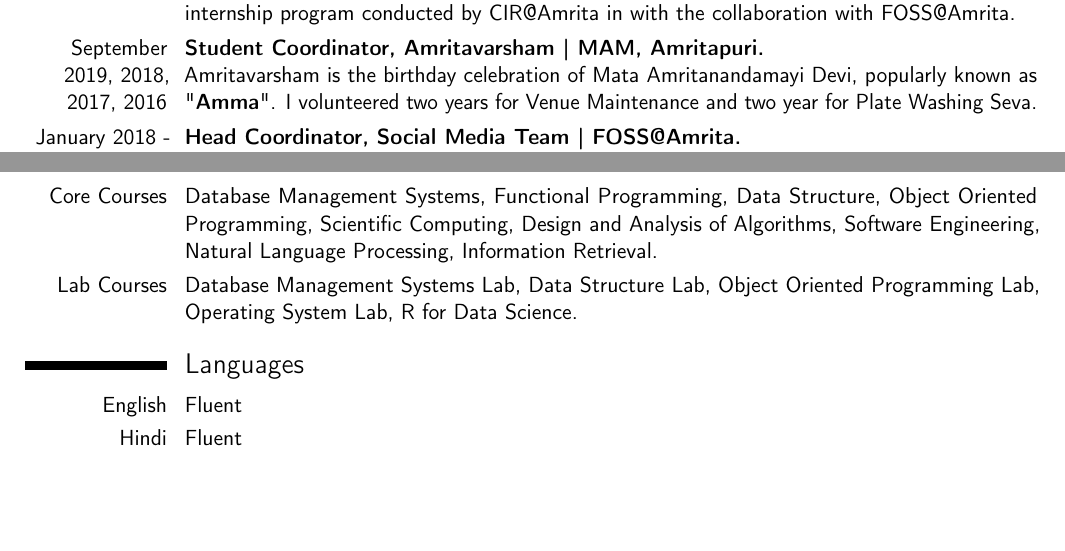
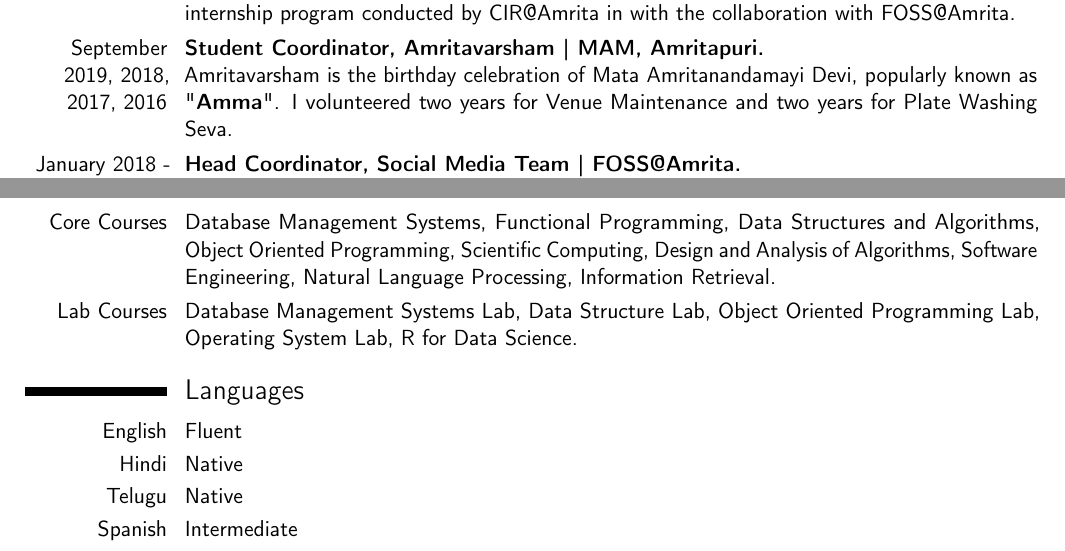
Before and after one commit to vchrombie/docs, a LaTeX CV (cv.tex): two parts of pages 3 and 4 of 4, joined at a grey line, cut so that both start at the same text, the shorter picture padded with empty space. Compiled offline with pdfLaTeX.

Commit message:
24-05-2021

```diff
--- a/cv.tex
+++ b/cv.tex
@@ -236,7 +236,7 @@
 
 \cvitem{May 2019}{\textbf{Chief Coordinator, Road To Excellence.} \newline I served as the Chief Coordinator for the Data Analytics with Python workshop in the RTE internship program conducted by CIR@Amrita in with the collaboration with FOSS@Amrita.}
 
-\cvitem{September 2019, 2018, 2017, 2016}{\textbf{Student Coordinator, Amritavarsham | MAM, Amritapuri.} \newline Amritavarsham is the birthday celebration of Mata Amritanandamayi Devi, popularly known as "\textbf{Amma}". I volunteered two years for Venue Maintenance and two year for Plate Washing Seva.}
+\cvitem{September 2019, 2018, 2017, 2016}{\textbf{Student Coordinator, Amritavarsham | MAM, Amritapuri.} \newline Amritavarsham is the birthday celebration of Mata Amritanandamayi Devi, popularly known as "\textbf{Amma}". I volunteered two years for Venue Maintenance and two years for Plate Washing Seva.}
 
 \cvitem{January 2018 - December 2018}{\textbf{Head Coordinator, Social Media Team | FOSS@Amrita.} \newline It manages the Social Media accounts of the club and keeps them updated with the achievements and activities happening in the club.}
 
@@ -274,7 +274,7 @@
 
 %\renewcommand{\listitemsymbol}{-~} % Changes the symbol used for lists
 
-\cvitem{Core Courses}{Database Management Systems, Functional Programming, Data Structure, Object Oriented Programming, Scientific Computing, Design and Analysis of Algorithms, Software Engineering, Natural Language Processing, Information Retrieval.}
+\cvitem{Core Courses}{Database Management Systems, Functional Programming, Data Structures and Algorithms, Object Oriented Programming, Scientific Computing, Design and Analysis of Algorithms, Software Engineering, Natural Language Processing, Information Retrieval.}
 
 \cvitem{Lab Courses}{Database Management Systems Lab, Data Structure Lab, Object Oriented Programming Lab, Operating System Lab, R for Data Science.}
 
@@ -292,7 +292,9 @@
 \section{Languages}
 
 \cvitemwithcomment{English}{Fluent}{}
-\cvitemwithcomment{Hindi}{Fluent}{}
+\cvitemwithcomment{Hindi}{Native}{}
+\cvitemwithcomment{Telugu}{Native}{}
+\cvitemwithcomment{Spanish}{Intermediate}{}
 %\cvitemwithcomment{Dutch}{Basic}{Basic words and phrases only}
 
 
```
Also changed, not shown: resume.tex (+2 -2 lines).
